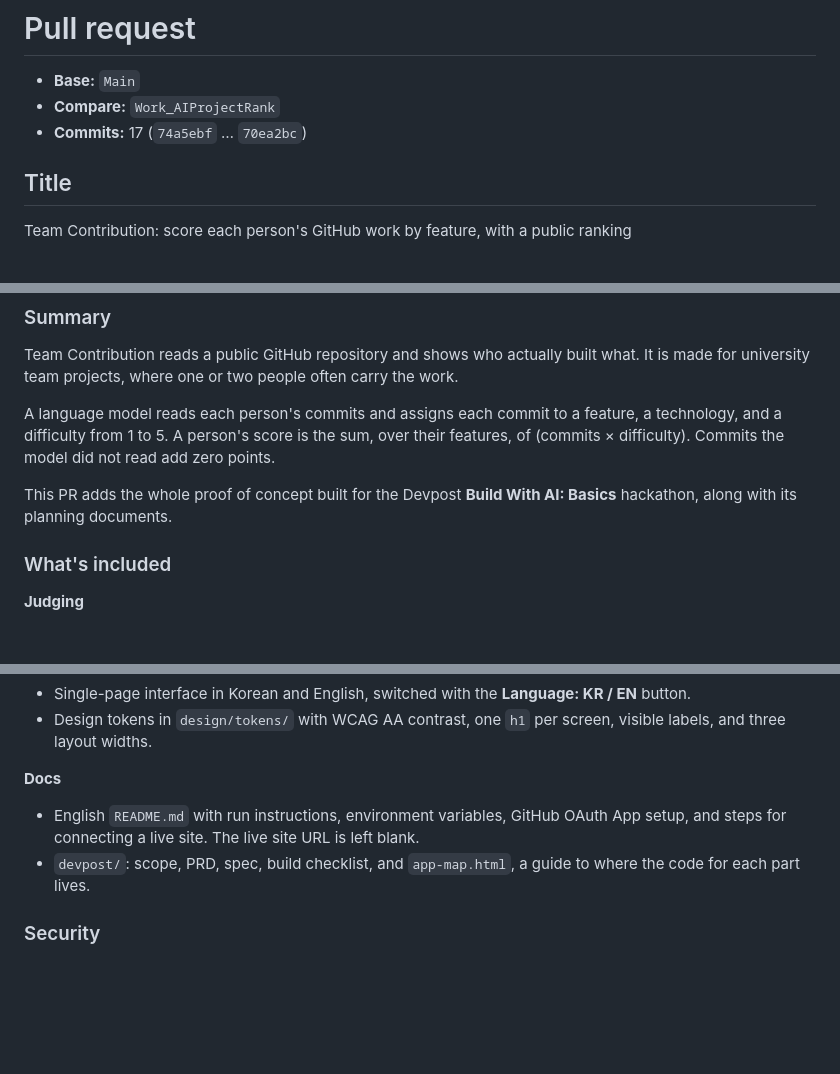
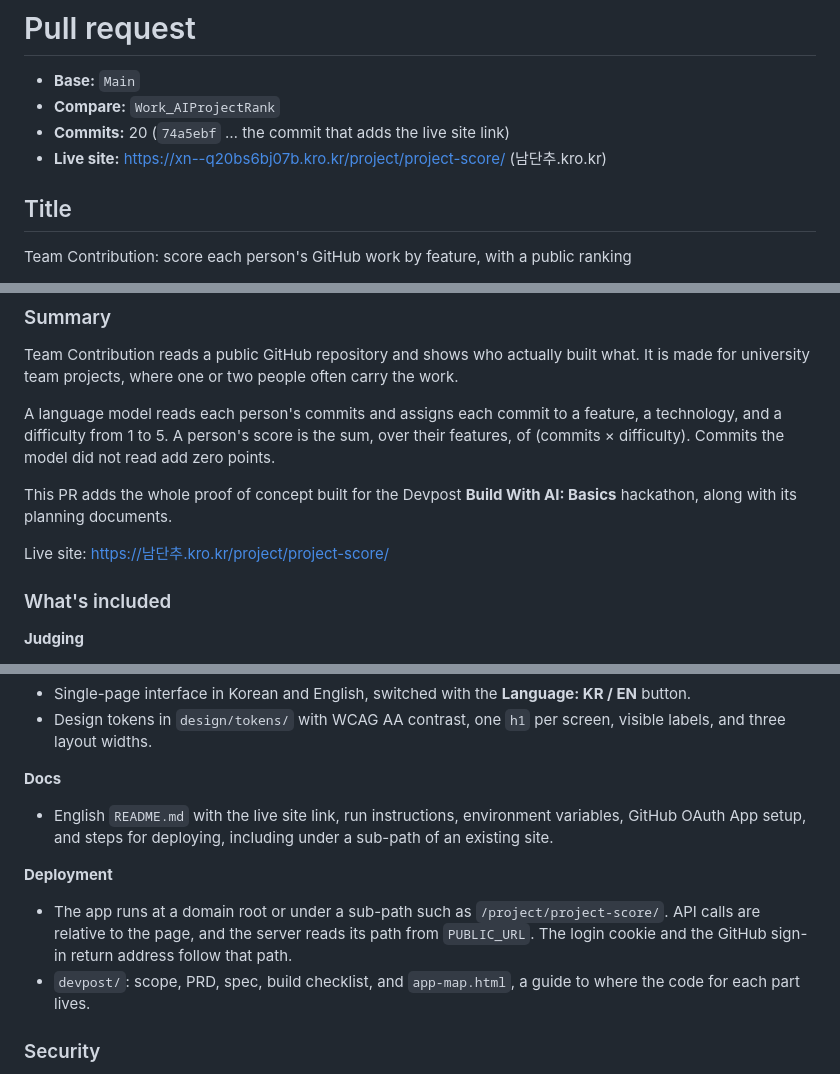
Before and after one commit to competition-N/C_Hack_BuildWithAI, a Markdown page: Docs/261022_PR.md, 3 parts joined by grey strips. GitHub-like rendering; blank space fills up the shorter version.

```diff
--- a/Docs/261022_PR.md
+++ b/Docs/261022_PR.md
@@ -2,7 +2,8 @@
 
 - **Base:** `Main`
 - **Compare:** `Work_AIProjectRank`
-- **Commits:** 17 (`74a5ebf` … `70ea2bc`)
+- **Commits:** 20 (`74a5ebf` … the commit that adds the live site link)
+- **Live site:** https://xn--q20bs6bj07b.kro.kr/project/project-score/ (남단추.kro.kr)
 
 ## Title
 
@@ -17,6 +18,8 @@ Team Contribution reads a public GitHub repository and shows who actually built
 A language model reads each person's commits and assigns each commit to a feature, a technology, and a difficulty from 1 to 5. A person's score is the sum, over their features, of (commits × difficulty). Commits the model did not read add zero points.
 
 This PR adds the whole proof of concept built for the Devpost **Build With AI: Basics** hackathon, along with its planning documents.
+
+Live site: [https://남단추.kro.kr/project/project-score/](https://xn--q20bs6bj07b.kro.kr/project/project-score/)
 
 ### What's included
 
@@ -41,7 +44,10 @@ This PR adds the whole proof of concept built for the Devpost **Build With AI: B
 - Design tokens in `design/tokens/` with WCAG AA contrast, one `h1` per screen, visible labels, and three layout widths.
 
 **Docs**
-- English `README.md` with run instructions, environment variables, GitHub OAuth App setup, and steps for connecting a live site. The live site URL is left blank.
+- English `README.md` with the live site link, run instructions, environment variables, GitHub OAuth App setup, and steps for deploying, including under a sub-path of an existing site.
+
+**Deployment**
+- The app runs at a domain root or under a sub-path such as `/project/project-score/`. API calls are relative to the page, and the server reads its path from `PUBLIC_URL`. The login cookie and the GitHub sign-in return address follow that path.
 - `devpost/`: scope, PRD, spec, build checklist, and `app-map.html`, a guide to where the code for each part lives.
 
 ### Security
```
Also changed, not shown: README.md (+4 -5 lines), devpost/spec.md (+2 -0 lines).
